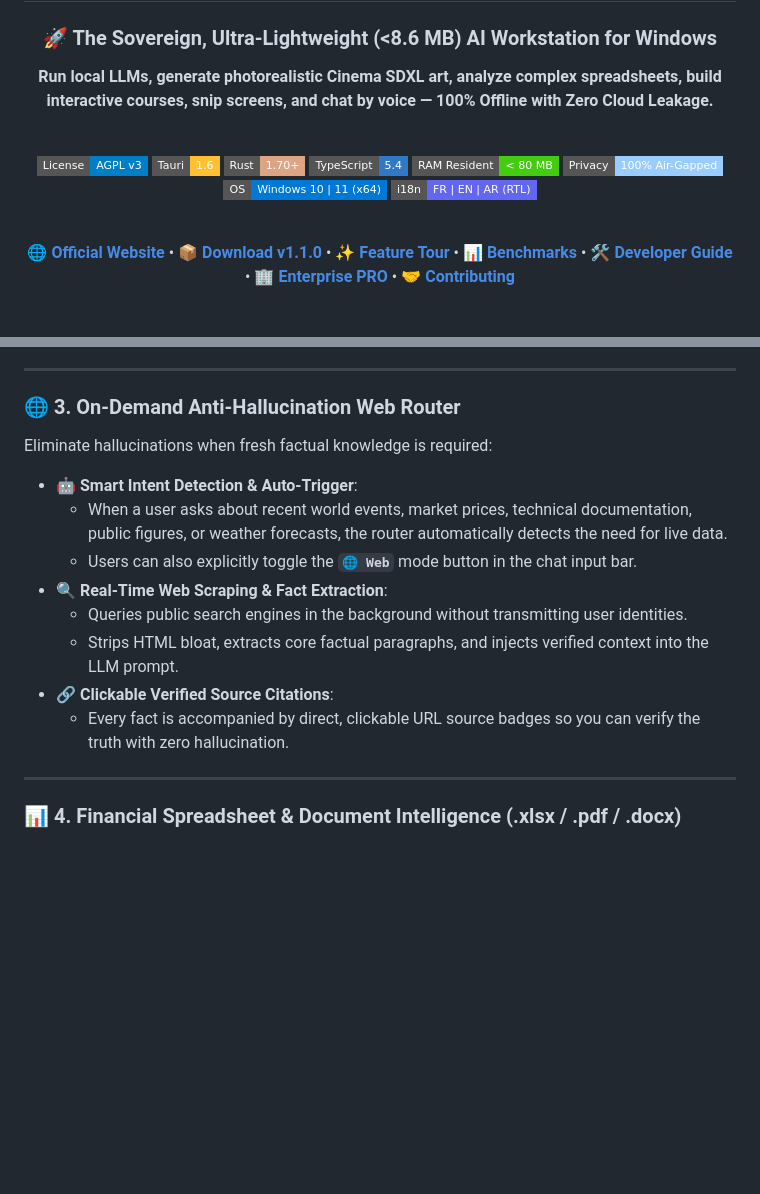
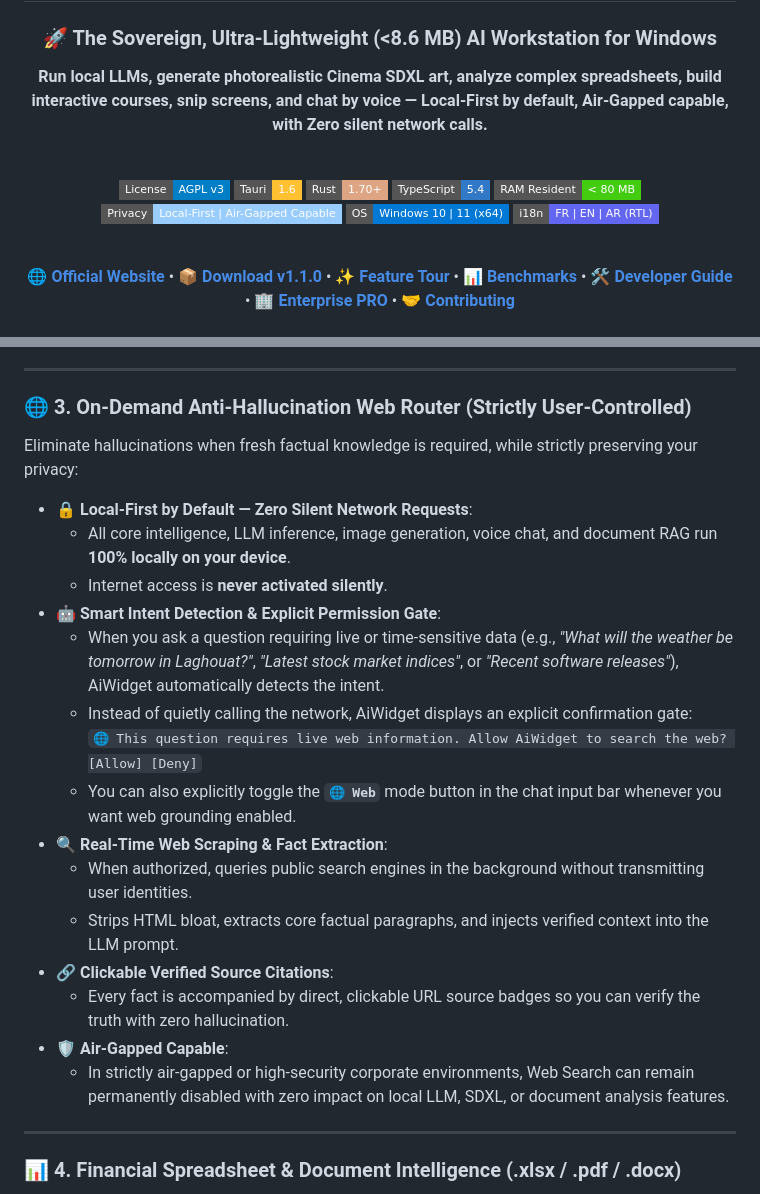
Before and after one commit to ShaDevPro/AiWidget, a Markdown page: README.md, 2 parts joined by grey strips. GitHub-like rendering; badges without logos; blank space fills up the shorter version.

Commit message:
docs: Refine privacy positioning to Local-First & Air-Gapped capable with explicit Web Permission Gate

```diff
--- a/README.md
+++ b/README.md
@@ -5,7 +5,7 @@
 # AiWidget
 
 ### 🚀 The Sovereign, Ultra-Lightweight (<8.6 MB) AI Workstation for Windows
-**Run local LLMs, generate photorealistic Cinema SDXL art, analyze complex spreadsheets, build interactive courses, snip screens, and chat by voice — 100% Offline with Zero Cloud Leakage.**
+**Run local LLMs, generate photorealistic Cinema SDXL art, analyze complex spreadsheets, build interactive courses, snip screens, and chat by voice — Local-First by default, Air-Gapped capable, with Zero silent network calls.**
 
 <br/>
 
@@ -14,7 +14,7 @@
 [![Rust](https://img.shields.io/badge/Rust-1.70%2B-DEA584?logo=rust&logoColor=fff&style=flat-square)](https://www.rust-lang.org)
 [![TypeScript](https://img.shields.io/badge/TypeScript-5.4-3178C6?logo=typescript&logoColor=fff&style=flat-square)](https://www.typescriptlang.org)
 [![RAM Usage](https://img.shields.io/badge/RAM_Resident-%3C_80_MB-success?style=flat-square)]()
-[![Privacy](https://img.shields.io/badge/Privacy-100%25_Air--Gapped-9cf?style=flat-square)]()
+[![Privacy](https://img.shields.io/badge/Privacy-Local--First_%7C_Air--Gapped_Capable-9cf?style=flat-square)]()
 [![Platform](https://img.shields.io/badge/OS-Windows_10_%7C_11_(x64)-0078D6?logo=windows&style=flat-square)]()
 [![i18n](https://img.shields.io/badge/i18n-FR_%7C_EN_%7C_AR_(RTL)-6366f1?style=flat-square)]()
 
@@ -138,18 +138,25 @@ A dedicated pedagogical engine designed for teachers, corporate instructors, uni
 
 ---
 
-### 🌐 3. On-Demand Anti-Hallucination Web Router
+### 🌐 3. On-Demand Anti-Hallucination Web Router (Strictly User-Controlled)
 
-Eliminate hallucinations when fresh factual knowledge is required:
+Eliminate hallucinations when fresh factual knowledge is required, while strictly preserving your privacy:
 
-* 🤖 **Smart Intent Detection & Auto-Trigger**:
-  * When a user asks about recent world events, market prices, technical documentation, public figures, or weather forecasts, the router automatically detects the need for live data.
-  * Users can also explicitly toggle the **`🌐 Web`** mode button in the chat input bar.
+* 🔒 **Local-First by Default — Zero Silent Network Requests**:
+  * All core intelligence, LLM inference, image generation, voice chat, and document RAG run **100% locally on your device**.
+  * Internet access is **never activated silently**.
+* 🤖 **Smart Intent Detection & Explicit Permission Gate**:
+  * When you ask a question requiring live or time-sensitive data (e.g., *"What will the weather be tomorrow in Laghouat?"*, *"Latest stock market indices"*, or *"Recent software releases"*), AiWidget automatically detects the intent.
+  * Instead of quietly calling the network, AiWidget displays an explicit confirmation gate:
+    `🌐 This question requires live web information. Allow AiWidget to search the web? [Allow] [Deny]`
+  * You can also explicitly toggle the **`🌐 Web`** mode button in the chat input bar whenever you want web grounding enabled.
 * 🔍 **Real-Time Web Scraping & Fact Extraction**:
-  * Queries public search engines in the background without transmitting user identities.
+  * When authorized, queries public search engines in the background without transmitting user identities.
   * Strips HTML bloat, extracts core factual paragraphs, and injects verified context into the LLM prompt.
 * 🔗 **Clickable Verified Source Citations**:
   * Every fact is accompanied by direct, clickable URL source badges so you can verify the truth with zero hallucination.
+* 🛡️ **Air-Gapped Capable**:
+  * In strictly air-gapped or high-security corporate environments, Web Search can remain permanently disabled with zero impact on local LLM, SDXL, or document analysis features.
 
 ---
 
```
